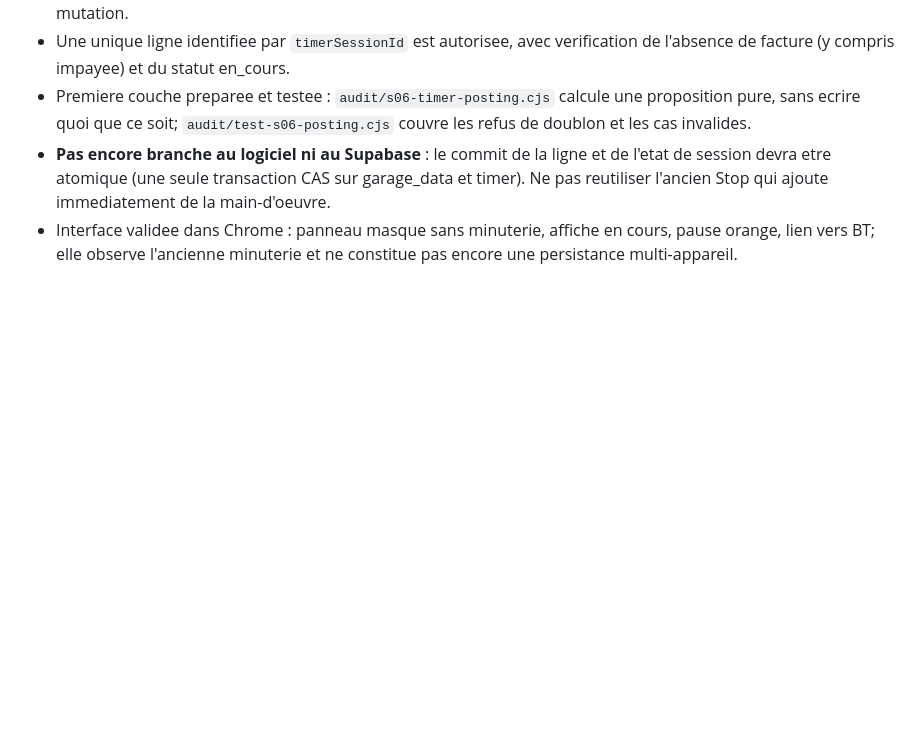
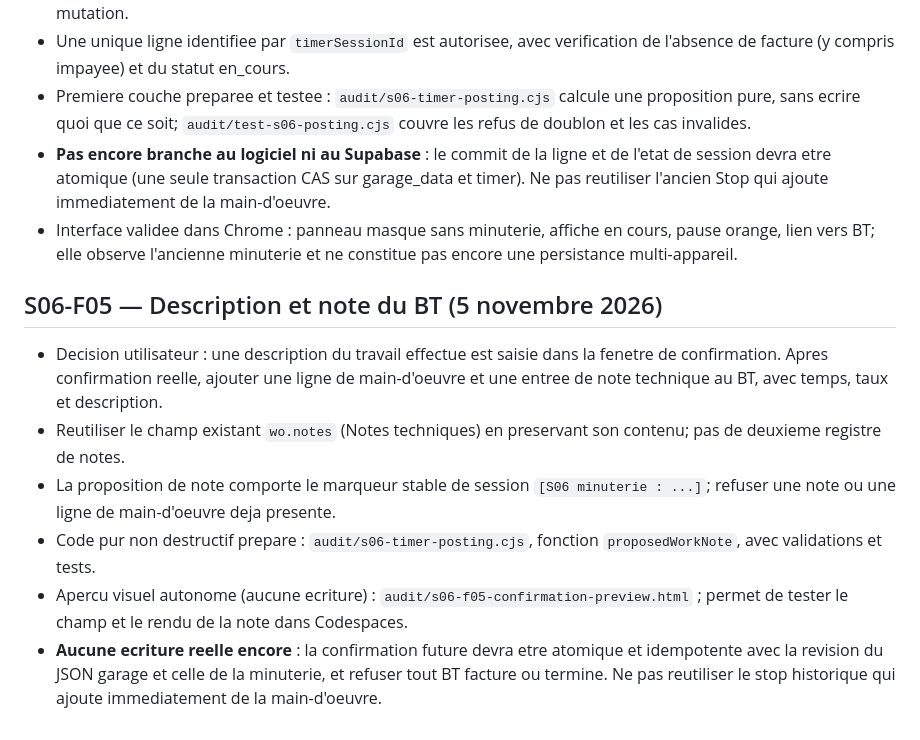
Before and after one commit to lotjaylessard/Atelier-mecaniqueJL-TEST, a Markdown page: audit/S06-plan-minuterie.md, the part around the change. GitHub-like rendering; blank space fills up the shorter version.

Commit message:
S06 documenter description du travail et note technique rattachee au BT

```diff
--- a/audit/S06-plan-minuterie.md
+++ b/audit/S06-plan-minuterie.md
@@ -56,3 +56,11 @@ S06-F06 : tests multi-ordinateur/conflits, fermeture normale et brutale, pertes
 - Premiere couche preparee et testee : `audit/s06-timer-posting.cjs` calcule une proposition pure, sans ecrire quoi que ce soit; `audit/test-s06-posting.cjs` couvre les refus de doublon et les cas invalides.
 - **Pas encore branche au logiciel ni au Supabase** : le commit de la ligne et de l'etat de session devra etre atomique (une seule transaction CAS sur garage_data et timer). Ne pas reutiliser l'ancien Stop qui ajoute immediatement de la main-d'oeuvre.
 - Interface validee dans Chrome : panneau masque sans minuterie, affiche en cours, pause orange, lien vers BT; elle observe l'ancienne minuterie et ne constitue pas encore une persistance multi-appareil.
+
+## S06-F05 — Description et note du BT (5 novembre 2026)
+- Decision utilisateur : une description du travail effectue est saisie dans la fenetre de confirmation. Apres confirmation reelle, ajouter une ligne de main-d'oeuvre et une entree de note technique au BT, avec temps, taux et description.
+- Reutiliser le champ existant `wo.notes` (Notes techniques) en preservant son contenu; pas de deuxieme registre de notes.
+- La proposition de note comporte le marqueur stable de session `[S06 minuterie : ...]`; refuser une note ou une ligne de main-d'oeuvre deja presente.
+- Code pur non destructif prepare : `audit/s06-timer-posting.cjs`, fonction `proposedWorkNote`, avec validations et tests.
+- Apercu visuel autonome (aucune ecriture) : `audit/s06-f05-confirmation-preview.html` ; permet de tester le champ et le rendu de la note dans Codespaces.
+- **Aucune ecriture reelle encore** : la confirmation future devra etre atomique et idempotente avec la revision du JSON garage et celle de la minuterie, et refuser tout BT facture ou termine. Ne pas reutiliser le stop historique qui ajoute immediatement de la main-d'oeuvre.
```
